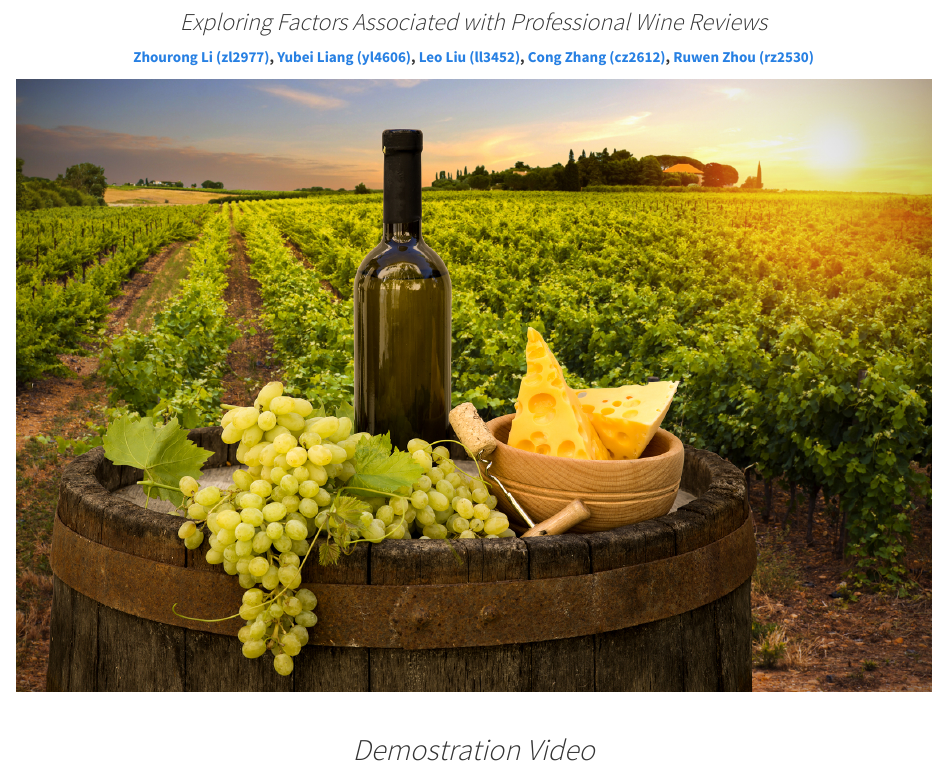
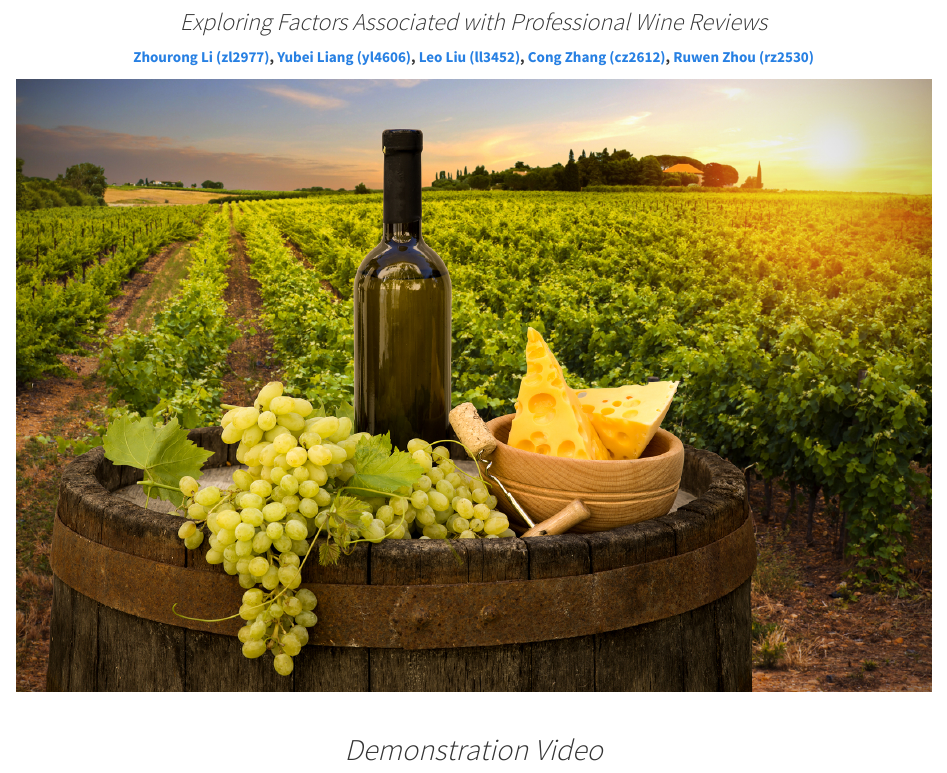
Before and after one commit to CongZhang63/p8105_final_project, an R Markdown document (index.Rmd): the page in a window 1100 px wide, from 120 px down. The pictures show the output file index.html that the author committed with the source, opened offline; library style sheets and scripts come from the installed R packages.

Commit message:
Main Page updates.

```diff
--- a/index.Rmd
+++ b/index.Rmd
@@ -20,7 +20,7 @@ h1.title {
 
 <br/>
 
-## *Demostration Video*
+## *Demonstration Video*
 <iframe width="800" height="500" src="https://www.youtube.com/embed/LXroCQ00w-I" frameborder="0" allowfullscreen></iframe>
 
 <br/>
```
Also changed, not shown: index.html.
